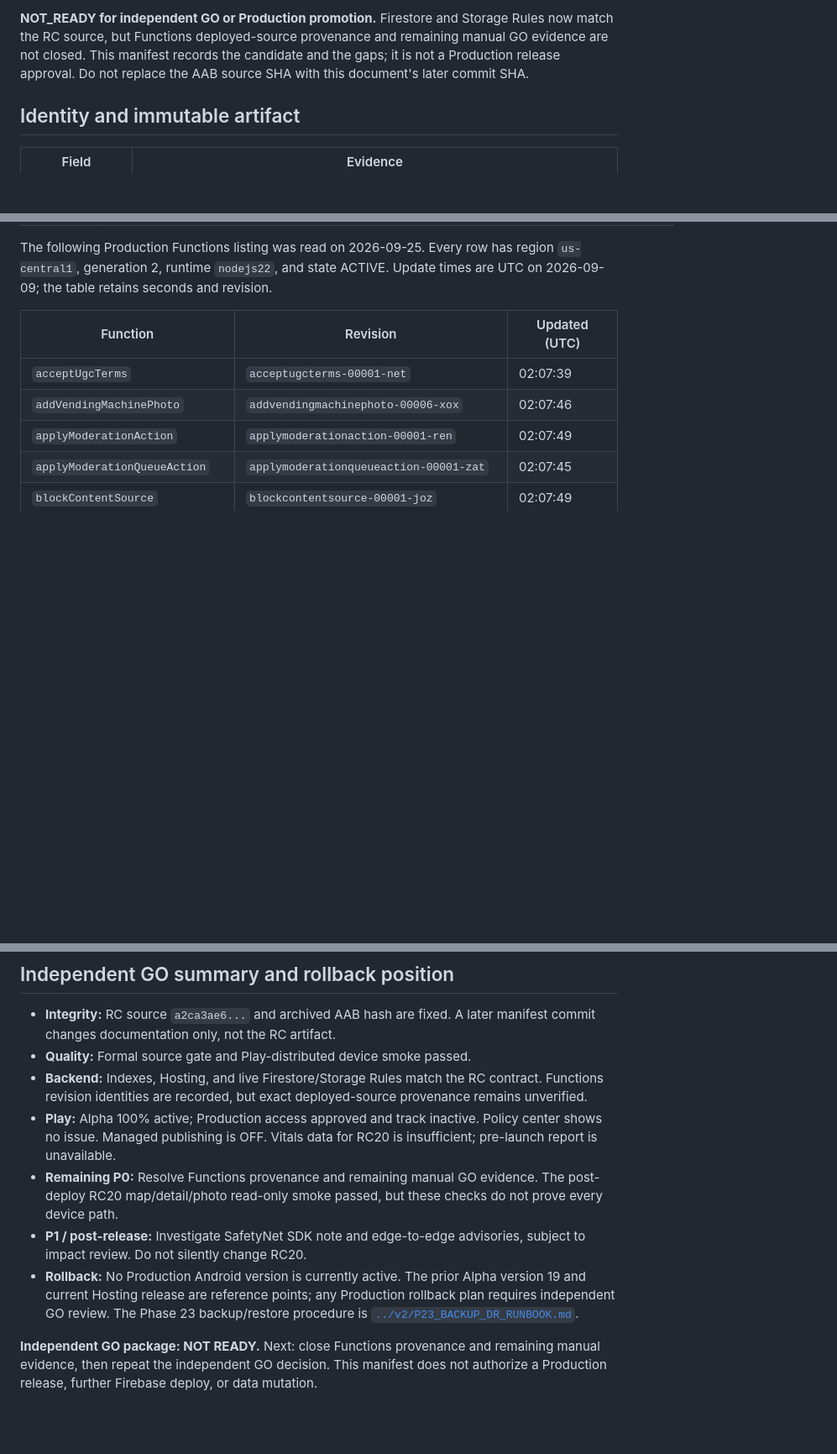
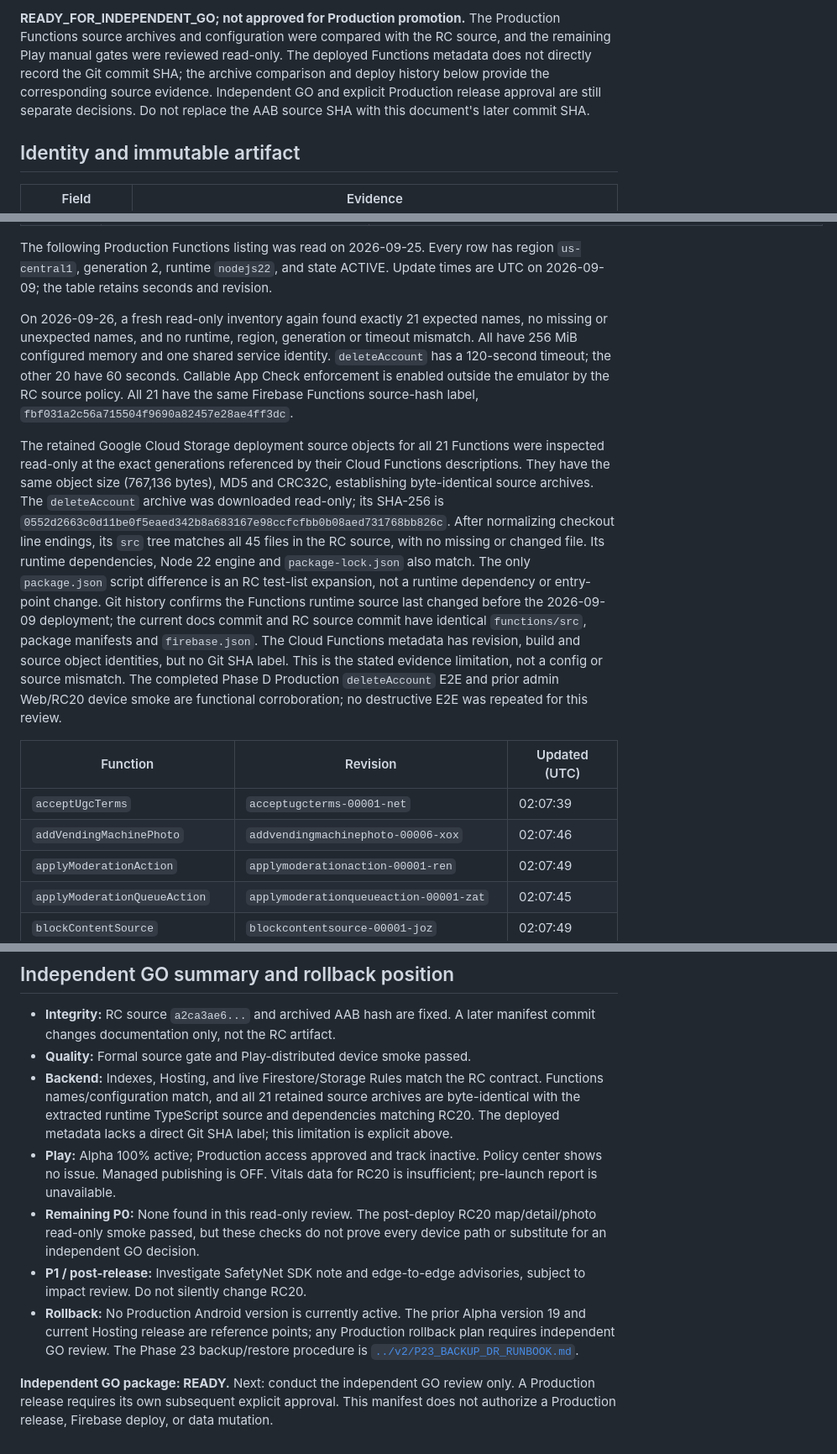
Before and after one commit to mekidoapps/vending_navi, a Markdown page: docs/releases/v1.0.0+20_RC.md, 3 parts joined by grey strips. Shown at 84% size. Drawn GitHub-style; blank space fills up the shorter version.

Commit message:
docs(release): close RC20 Functions and Play GO evidence

```diff
--- a/docs/releases/v1.0.0+20_RC.md
+++ b/docs/releases/v1.0.0+20_RC.md
@@ -4,9 +4,12 @@
 
-**NOT_READY for independent GO or Production promotion.** Firestore and Storage
-Rules now match the RC source, but Functions deployed-source provenance and
-remaining manual GO evidence are not closed. This manifest records the
-candidate and the gaps; it is not a Production release approval. Do not
-replace the AAB source SHA with this document's later commit SHA.
+**READY_FOR_INDEPENDENT_GO; not approved for Production promotion.** The
+Production Functions source archives and configuration were compared with the
+RC source, and the remaining Play manual gates were reviewed read-only. The
+deployed Functions metadata does not directly record the Git commit SHA; the
+archive comparison and deploy history below provide the corresponding source
+evidence. Independent GO and explicit Production release approval are still
+separate decisions. Do not replace the AAB source SHA with this document's
+later commit SHA.
 
 ## Identity and immutable artifact
 
@@ -76,6 +79,33 @@ on Play version 19 and does not need repetition. See
 The following Production Functions listing was read on 2026-09-25. Every row
 has region `us-central1`, generation 2, runtime `nodejs22`, and state ACTIVE.
 Update times are UTC on 2026-09-09; the table retains seconds and revision.
+
+On 2026-09-26, a fresh read-only inventory again found exactly 21 expected
+names, no missing or unexpected names, and no runtime, region, generation or
+timeout mismatch. All have 256 MiB configured memory and one shared service
+identity. `deleteAccount` has a 120-second timeout; the other 20 have 60
+seconds. Callable App Check enforcement is enabled outside the emulator by
+the RC source policy. All 21 have the same Firebase Functions source-hash
+label, `fbf031a2c56a715504f9690a82457e28ae4ff3dc`.
+
+The retained Google Cloud Storage deployment source objects for all 21
+Functions were inspected read-only at the exact generations referenced by
+their Cloud Functions descriptions. They have the same object size (767,136
+bytes), MD5 and CRC32C, establishing byte-identical source archives. The
+`deleteAccount` archive was downloaded read-only; its SHA-256 is
+`0552d2663c0d11be0f5eaed342b8a683167e98ccfcfbb0b08aed731768bb826c`.
+After normalizing checkout line endings, its `src` tree matches all 45 files
+in the RC source, with no missing or changed file. Its runtime dependencies,
+Node 22 engine and `package-lock.json` also match. The only `package.json`
+script difference is an RC test-list expansion, not a runtime dependency or
+entry-point change. Git history confirms the Functions runtime source last
+changed before the 2026-09-09 deployment; the current docs commit and RC
+source commit have identical `functions/src`, package manifests and
+`firebase.json`. The Cloud Functions metadata has revision, build and source
+object identities, but no Git SHA label. This is the stated evidence
+limitation, not a config or source mismatch. The completed Phase D Production
+`deleteAccount` E2E and prior admin Web/RC20 device smoke are functional
+corroboration; no destructive E2E was repeated for this review.
 
 | Function | Revision | Updated (UTC) |
 |---|---|---|
@@ -169,14 +212,16 @@ Rules Emulator checks and device smoke do not substitute for those gates.
   later manifest commit changes documentation only, not the RC artifact.
 - **Quality:** Formal source gate and Play-distributed device smoke passed.
 - **Backend:** Indexes, Hosting, and live Firestore/Storage Rules match the RC
-  contract. Functions revision identities are recorded, but exact
-  deployed-source provenance remains unverified.
+  contract. Functions names/configuration match, and all 21 retained source
+  archives are byte-identical with the extracted runtime TypeScript source
+  and dependencies matching RC20. The deployed metadata lacks a direct Git
+  SHA label; this limitation is explicit above.
 - **Play:** Alpha 100% active; Production access approved and track inactive.
   Policy center shows no issue. Managed publishing is OFF. Vitals data for
   RC20 is insufficient; pre-launch report is unavailable.
-- **Remaining P0:** Resolve Functions provenance and remaining manual GO
-  evidence. The post-deploy RC20 map/detail/photo read-only smoke passed, but
-  these checks do not prove every device path.
+- **Remaining P0:** None found in this read-only review. The post-deploy RC20
+  map/detail/photo read-only smoke passed, but these checks do not prove every
+  device path or substitute for an independent GO decision.
 - **P1 / post-release:** Investigate SafetyNet SDK note and edge-to-edge
   advisories, subject to impact review. Do not silently change RC20.
 - **Rollback:** No Production Android version is currently active. The prior
@@ -185,7 +230,7 @@ Rules Emulator checks and device smoke do not substitute for those gates.
   backup/restore procedure is
   [`../v2/P23_BACKUP_DR_RUNBOOK.md`](../v2/P23_BACKUP_DR_RUNBOOK.md).
 
-**Independent GO package: NOT READY.** Next: close Functions provenance and
-remaining manual evidence, then repeat the independent GO decision. This
-manifest does not authorize a Production release, further Firebase deploy,
-or data mutation.
+**Independent GO package: READY.** Next: conduct the independent GO review
+only. A Production release requires its own subsequent explicit approval.
+This manifest does not authorize a Production release, Firebase deploy, or
+data mutation.
```
Also changed, not shown: other parts of docs/releases/v1.0.0+20_RC.md (+20 -7 lines).
